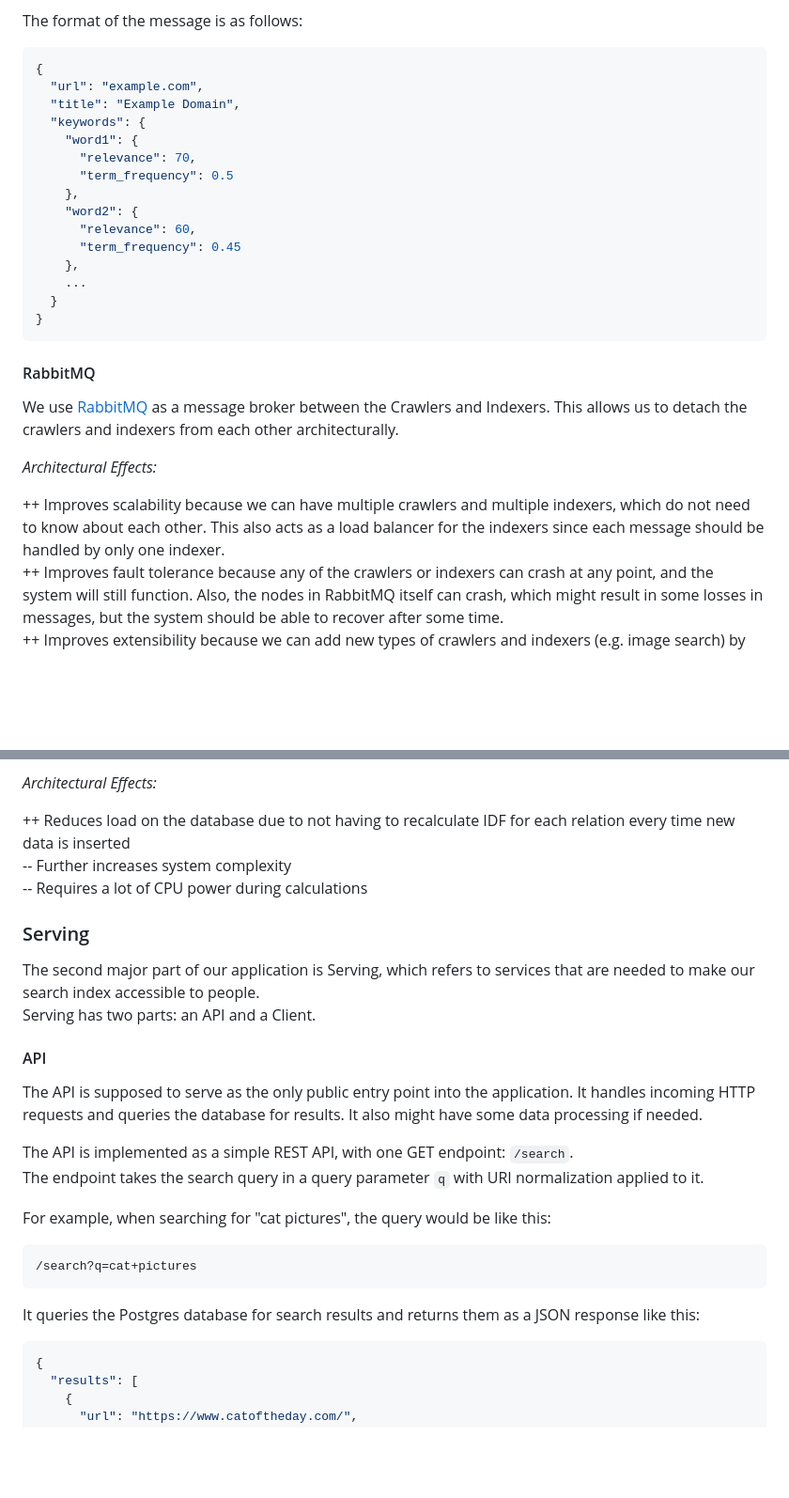
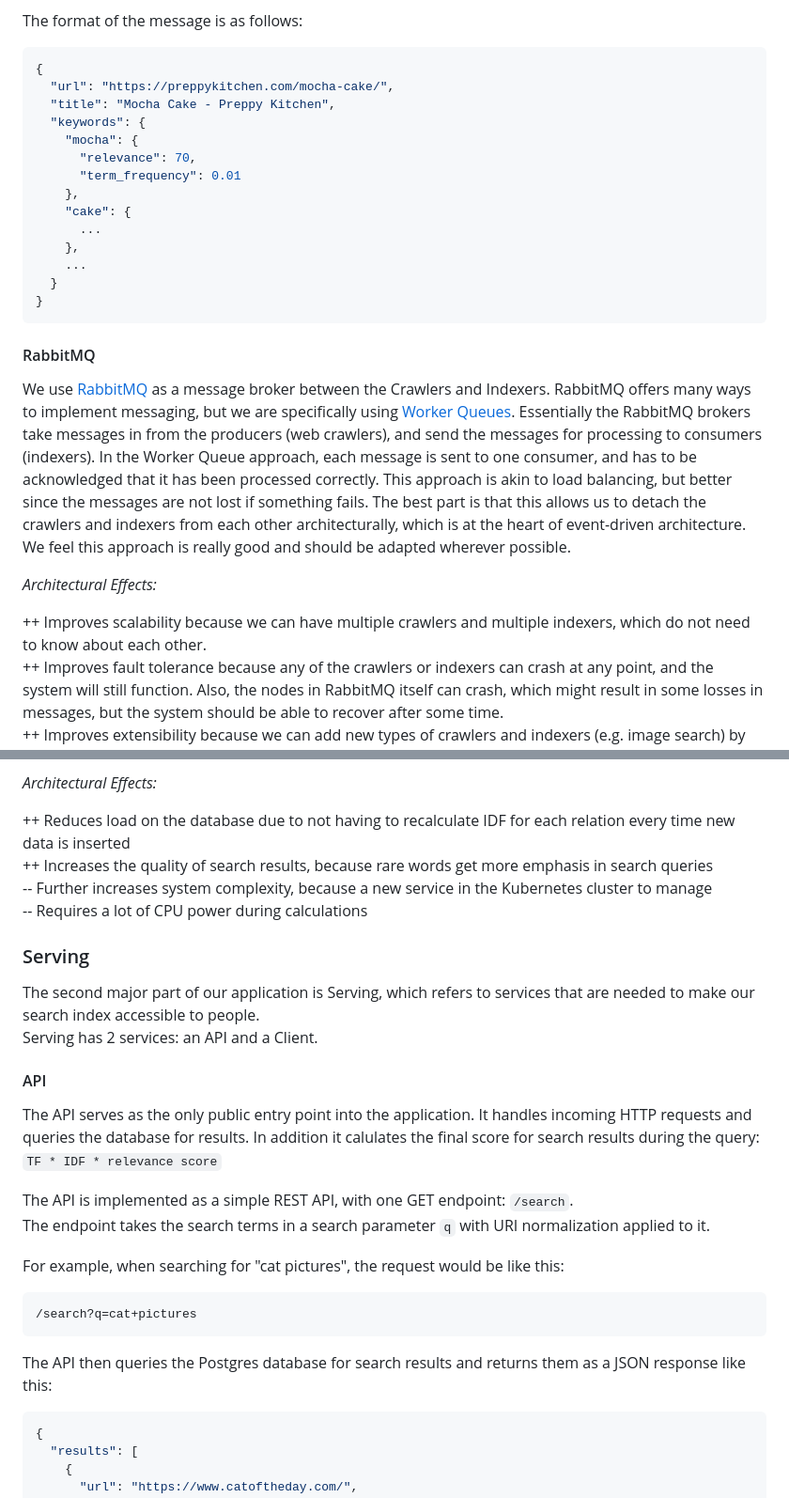
Before and after one commit to ronituohino/swap, a Markdown page: docs/architecture.md, 2 parts joined by grey strips. Shown at 94% size. Rendered like a GitHub page; blank space fills up the shorter version.

````diff
--- a/docs/architecture.md
+++ b/docs/architecture.md
@@ -58,16 +59,15 @@ The format of the message is as follows:
 
 ```json
 {
-  "url": "example.com",
-  "title": "Example Domain",
+  "url": "https://preppykitchen.com/mocha-cake/",
+  "title": "Mocha Cake - Preppy Kitchen",
   "keywords": {
-    "word1": {
+    "mocha": {
       "relevance": 70,
-      "term_frequency": 0.5
+      "term_frequency": 0.01
     },
-    "word2": {
-      "relevance": 60,
-      "term_frequency": 0.45
+    "cake": {
+      ...
     },
     ...
   }
@@ -76,11 +76,11 @@ The format of the message is as follows:
 
 #### RabbitMQ
 
-We use [RabbitMQ](https://www.rabbitmq.com/) as a message broker between the Crawlers and Indexers. This allows us to detach the crawlers and indexers from each other architecturally.
+We use [RabbitMQ](https://www.rabbitmq.com/) as a message broker between the Crawlers and Indexers. RabbitMQ offers many ways to implement messaging, but we are specifically using [Worker Queues](https://www.rabbitmq.com/tutorials/tutorial-two-go). Essentially the RabbitMQ brokers take messages in from the producers (web crawlers), and send the messages for processing to consumers (indexers). In the Worker Queue approach, each message is sent to one consumer, and has to be acknowledged that it has been processed correctly. This approach is akin to load balancing, but better since the messages are not lost if something fails. The best part is that this allows us to detach the crawlers and indexers from each other architecturally, which is at the heart of event-driven architecture. We feel this approach is really good and should be adapted wherever possible.
 
 _Architectural Effects:_
 
-++ Improves scalability because we can have multiple crawlers and multiple indexers, which do not need to know about each other. This also acts as a load balancer for the indexers since each message should be handled by only one indexer.
+++ Improves scalability because we can have multiple crawlers and multiple indexers, which do not need to know about each other.
 ++ Improves fault tolerance because any of the crawlers or indexers can crash at any point, and the system will still function. Also, the nodes in RabbitMQ itself can crash, which might result in some losses in messages, but the system should be able to recover after some time.
 ++ Improves extensibility because we can add new types of crawlers and indexers (e.g. image search) by just creating a new topic in RabbitMQ.
 -- The costs of the system increase because we need to have more processes constantly running.
@@ -143,28 +151,29 @@ The calculations are done in batch sizes of `1,000,000` to reduce the size of on
 _Architectural Effects:_
 
 ++ Reduces load on the database due to not having to recalculate IDF for each relation every time new data is inserted
--- Further increases system complexity
+++ Increases the quality of search results, because rare words get more emphasis in search queries
+-- Further increases system complexity, because a new service in the Kubernetes cluster to manage
 -- Requires a lot of CPU power during calculations
 
 ### Serving
 
 The second major part of our application is Serving, which refers to services that are needed to make our search index accessible to people.
-Serving has two parts: an API and a Client.
+Serving has 2 services: an API and a Client.
 
 #### API
 
-The API is supposed to serve as the only public entry point into the application. It handles incoming HTTP requests and queries the database for results. It also might have some data processing if needed.
+The API serves as the only public entry point into the application. It handles incoming HTTP requests and queries the database for results. In addition it calulates the final score for search results during the query: `TF * IDF * relevance score`
 
 The API is implemented as a simple REST API, with one GET endpoint: `/search`.
-The endpoint takes the search query in a query parameter `q` with URI normalization applied to it.
+The endpoint takes the search terms in a search parameter `q` with URI normalization applied to it.
 
-For example, when searching for "cat pictures", the query would be like this:
+For example, when searching for "cat pictures", the request would be like this:
 
 ```
 /search?q=cat+pictures
 ```
 
-It queries the Postgres database for search results and returns them as a JSON response like this:
+The API then queries the Postgres database for search results and returns them as a JSON response like this:
 
 ```json
 {
````
Also changed, not shown: other parts of docs/architecture.md (+37 -28 lines).
